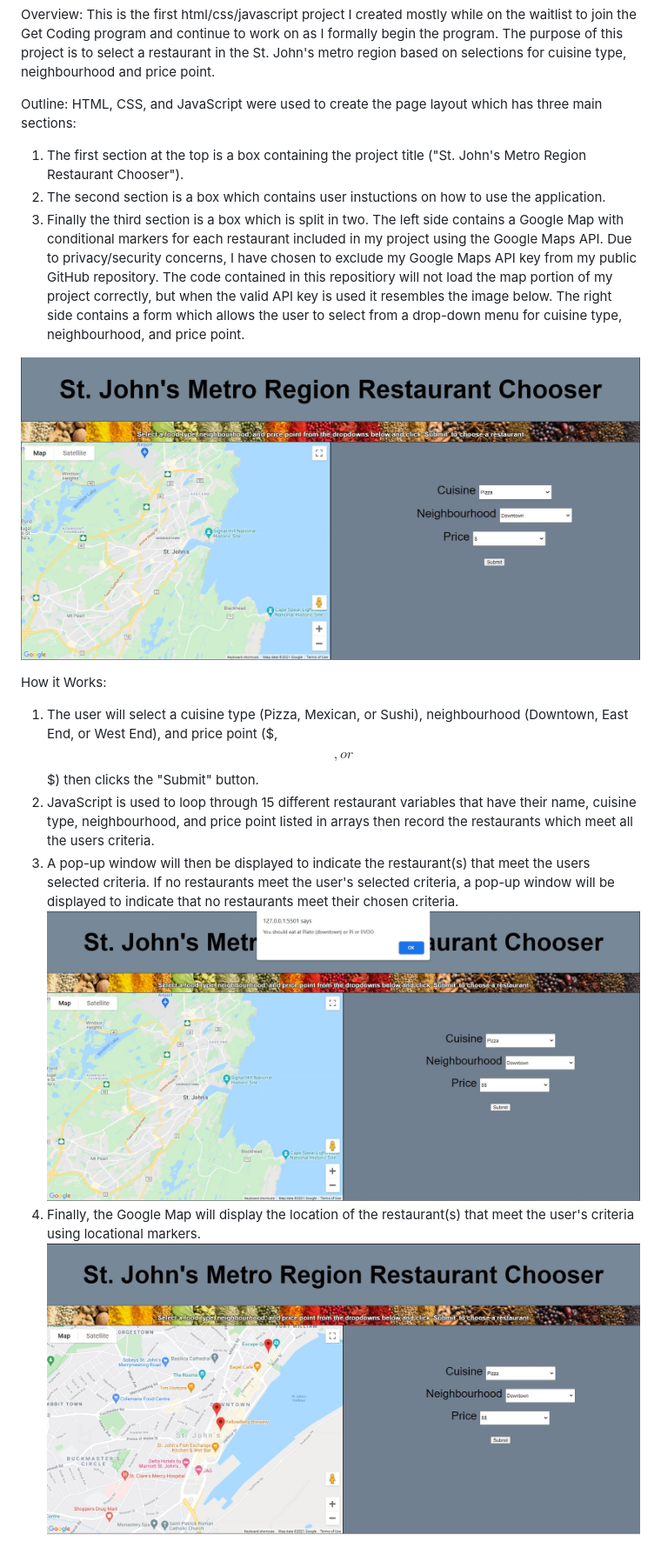
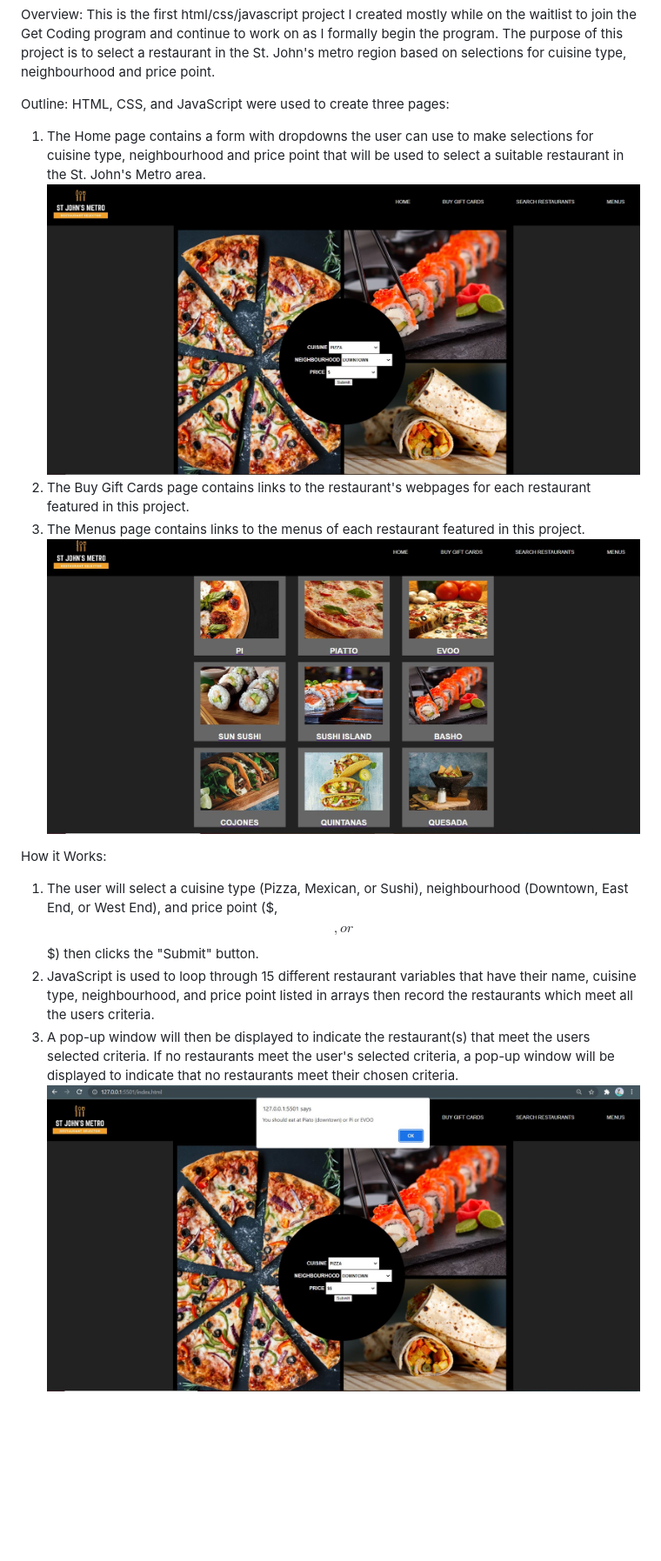
Before and after one commit to kbaillieul/RestaurantChooser, a Markdown page: README.md, the part around the change. Shown: that part at 87% size. Rendered like a GitHub page; pictures changed too: Capture.JPG, Capture2.JPG, Capture3.JPG; blank space fills up the shorter version.

Commit message:
Updated readme file with changes to project

```diff
--- a/README.md
+++ b/README.md
@@ -2,13 +2,13 @@ Overview:
 This is the first html/css/javascript project I created mostly while on the waitlist to join the Get Coding program and continue to work on as I formally begin the program. The purpose of this project is to select a restaurant in the St. John's metro region based on selections for cuisine type, neighbourhood and price point.
 
 Outline:
-HTML, CSS, and JavaScript were used to create the page layout which has three main sections:
+HTML, CSS, and JavaScript were used to create three pages:
 
-1. The first section at the top is a box containing the project title ("St. John's Metro Region Restaurant Chooser").
-2. The second section is a box which contains user instuctions on how to use the application.
-3. Finally the third section is a box which is split in two. The left side contains a Google Map with conditional markers for each restaurant included in my project using the Google Maps API. Due to privacy/security concerns, I have chosen to exclude my Google Maps API key from my public GitHub repository. The code contained in this repositiory will not load the map portion of my project correctly, but when the valid API key is used it resembles the image below. The right side contains a form which allows the user to select from a drop-down menu for cuisine type, neighbourhood, and price point.
-
-![alt text](https://github.com/kbaillieul/RestaurantChooser/blob/master/Capture.JPG?raw=true)
+1. The Home page contains a form with dropdowns the user can use to make selections for cuisine type, neighbourhood and price point that will be used to select a suitable restaurant in the St. John's Metro area.
+   ![alt text](https://github.com/kbaillieul/RestaurantChooser/blob/master/Capture.JPG?raw=true)
+2. The Buy Gift Cards page contains links to the restaurant's webpages for each restaurant featured in this project.
+3. The Menus page contains links to the menus of each restaurant featured in this project.
+   ![alt text](https://github.com/kbaillieul/RestaurantChooser/blob/master/Capture3.JPG?raw=true)
 
 How it Works:
 
@@ -16,5 +16,3 @@ How it Works:
 2. JavaScript is used to loop through 15 different restaurant variables that have their name, cuisine type, neighbourhood, and price point listed in arrays then record the restaurants which meet all the users criteria.
 3. A pop-up window will then be displayed to indicate the restaurant(s) that meet the users selected criteria. If no restaurants meet the user's selected criteria, a pop-up window will be displayed to indicate that no restaurants meet their chosen criteria.
    ![alt text](https://github.com/kbaillieul/RestaurantChooser/blob/master/Capture2.JPG?raw=true)
-4. Finally, the Google Map will display the location of the restaurant(s) that meet the user's criteria using locational markers.
-   ![alt text](https://github.com/kbaillieul/RestaurantChooser/blob/master/Capture3.JPG?raw=true)
```
